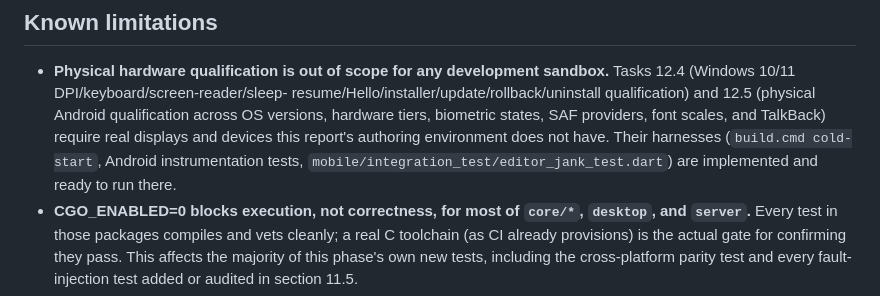
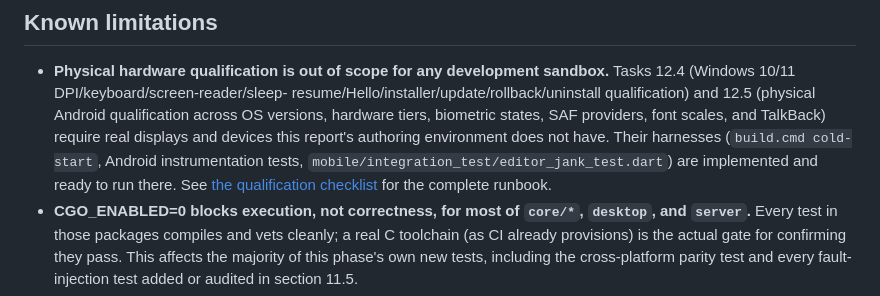
Before and after one commit to nyver/beresta, a Markdown page: docs/phase-9-report.md, the part around the change. GitHub-like rendering.

```diff
--- a/docs/phase-9-report.md
+++ b/docs/phase-9-report.md
@@ -281,7 +281,9 @@ constraint.
   displays and devices this report's authoring environment does not have.
   Their harnesses (`build.cmd cold-start`, Android instrumentation tests,
   `mobile/integration_test/editor_jank_test.dart`) are implemented and
-  ready to run there.
+  ready to run there. See
+  [the qualification checklist](phase-9-qualification-checklist.md) for
+  the complete runbook.
 - **CGO_ENABLED=0 blocks execution, not correctness, for most of `core/*`,
   `desktop`, and `server`.** Every test in those packages compiles and
   vets cleanly; a real C toolchain (as CI already provisions) is the
```
Also changed, not shown: docs/phase-9-qualification-checklist.md (added, +63 -0 lines).
